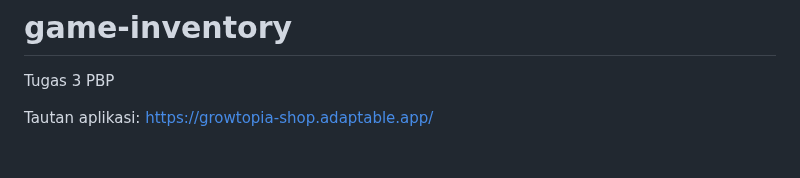
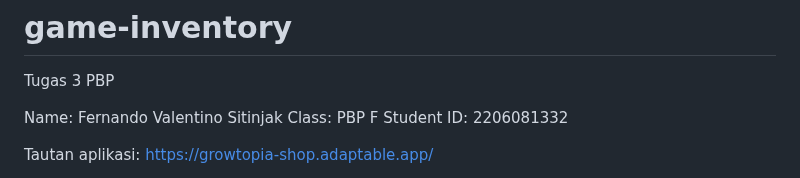
Before and after one commit to Scarletra/game-inventory, a Markdown page: README.md, the part around the change. Drawn GitHub-style; blank space fills up the shorter version.

```diff
--- a/README.md
+++ b/README.md
@@ -1,5 +1,9 @@
 # game-inventory
 Tugas 3 PBP
+
+Name: Fernando Valentino Sitinjak
+Class: PBP F
+Student ID: 2206081332
 
 Tautan aplikasi: https://growtopia-shop.adaptable.app/
 
```
